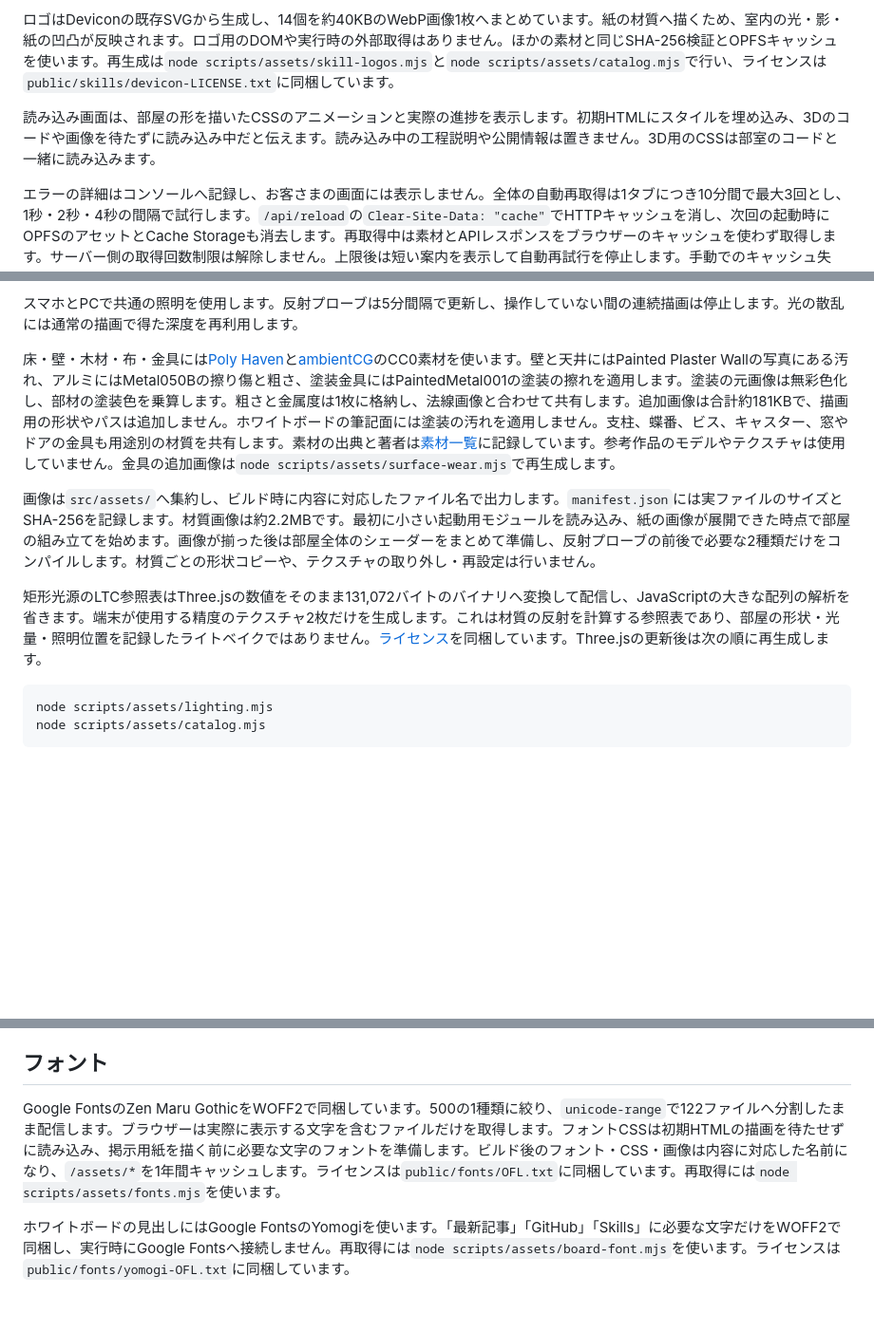
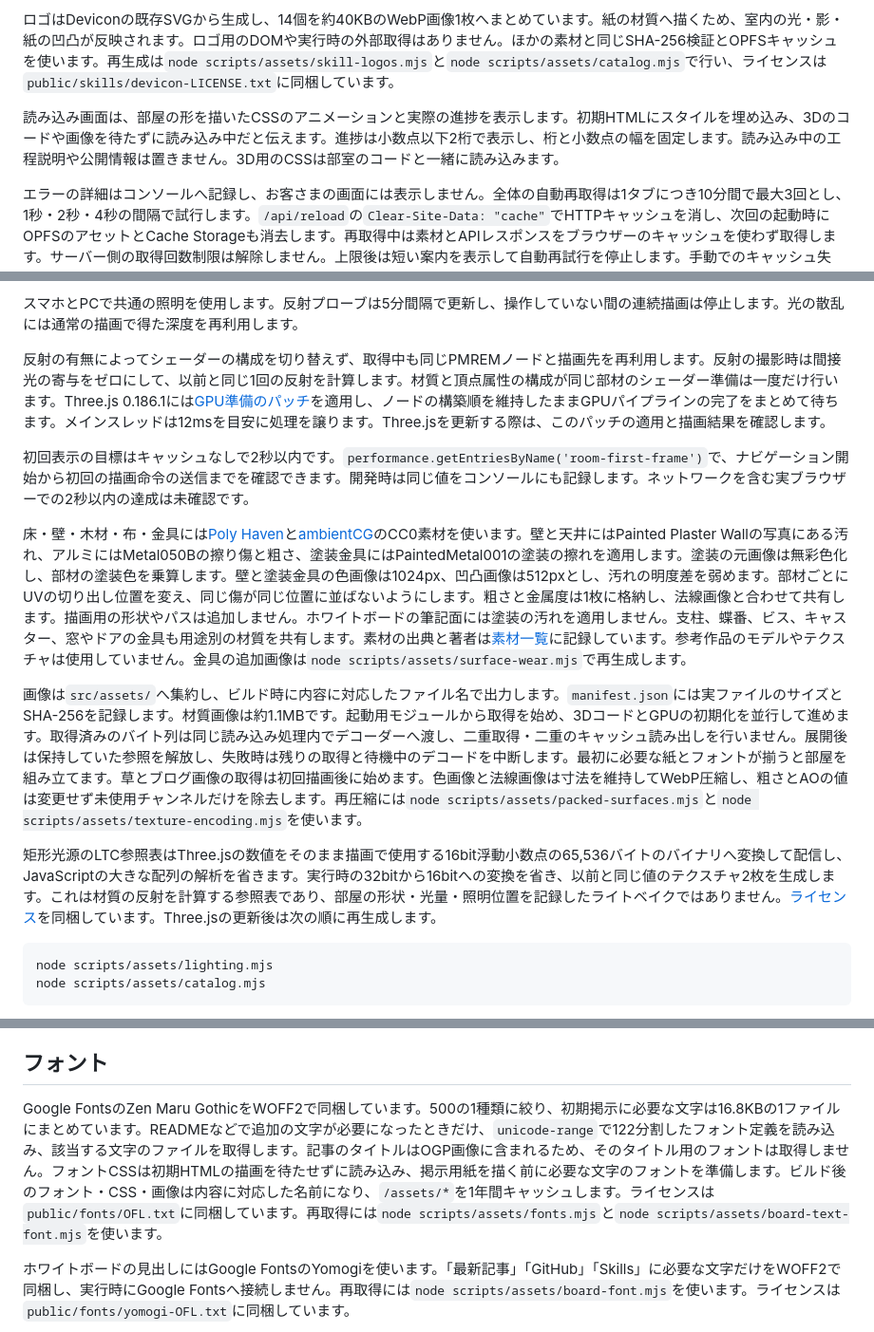
Before and after one commit to AkaakuHub/akaakuhub.github.io, a Markdown page: README.md, 3 parts joined by grey strips. Shown at 95% size. Drawn GitHub-style; blank space fills up the shorter version.

Commit message:
docs: 素材の先行取得と遅延読み込みおよびGPU準備の最適化を記録する

````diff
--- a/README.md
+++ b/README.md
@@ -14,7 +14,7 @@ Three.jsで描画する部室を入口にした個人サイトです。室内で
 
 ロゴはDeviconの既存SVGから生成し、14個を約40KBのWebP画像1枚へまとめています。紙の材質へ描くため、室内の光・影・紙の凹凸が反映されます。ロゴ用のDOMや実行時の外部取得はありません。ほかの素材と同じSHA-256検証とOPFSキャッシュを使います。再生成は`node scripts/assets/skill-logos.mjs`と`node scripts/assets/catalog.mjs`で行い、ライセンスは`public/skills/devicon-LICENSE.txt`に同梱しています。
 
-読み込み画面は、部屋の形を描いたCSSのアニメーションと実際の進捗を表示します。初期HTMLにスタイルを埋め込み、3Dのコードや画像を待たずに読み込み中だと伝えます。読み込み中の工程説明や公開情報は置きません。3D用のCSSは部室のコードと一緒に読み込みます。
+読み込み画面は、部屋の形を描いたCSSのアニメーションと実際の進捗を表示します。初期HTMLにスタイルを埋め込み、3Dのコードや画像を待たずに読み込み中だと伝えます。進捗は小数点以下2桁で表示し、桁と小数点の幅を固定します。読み込み中の工程説明や公開情報は置きません。3D用のCSSは部室のコードと一緒に読み込みます。
 
 エラーの詳細はコンソールへ記録し、お客さまの画面には表示しません。全体の自動再取得は1タブにつき10分間で最大3回とし、1秒・2秒・4秒の間隔で試行します。`/api/reload`の`Clear-Site-Data: "cache"`でHTTPキャッシュを消し、次回の起動時にOPFSのアセットとCache Storageも消去します。再取得中は素材とAPIレスポンスをブラウザーのキャッシュを使わず取得します。サーバー側の取得回数制限は解除しません。上限後は短い案内を表示して自動再試行を停止します。手動でのキャッシュ失効・再取得は、上限に達した後も操作できます。成功すると再試行回数をリセットします。
 
@@ -52,11 +52,15 @@ PC正面下部の3D電源ボタンで起動・終了します。ドア横の照
 
 スマホとPCで共通の照明を使用します。反射プローブは5分間隔で更新し、操作していない間の連続描画は停止します。光の散乱には通常の描画で得た深度を再利用します。
 
-床・壁・木材・布・金具には[Poly Haven](https://polyhaven.com/license)と[ambientCG](https://docs.ambientcg.com/license/)のCC0素材を使います。壁と天井にはPainted Plaster Wallの写真にある汚れ、アルミにはMetal050Bの擦り傷と粗さ、塗装金具にはPaintedMetal001の塗装の擦れを適用します。塗装の元画像は無彩色化し、部材の塗装色を乗算します。粗さと金属度は1枚に格納し、法線画像と合わせて共有します。追加画像は合計約181KBで、描画用の形状やパスは追加しません。ホワイトボードの筆記面には塗装の汚れを適用しません。支柱、蝶番、ビス、キャスター、窓やドアの金具も用途別の材質を共有します。素材の出典と著者は[素材一覧](public/materials/attribution.json)に記録しています。参考作品のモデルやテクスチャは使用していません。金具の追加画像は`node scripts/assets/surface-wear.mjs`で再生成します。
+反射の有無によってシェーダーの構成を切り替えず、取得中も同じPMREMノードと描画先を再利用します。反射の撮影時は間接光の寄与をゼロにして、以前と同じ1回の反射を計算します。材質と頂点属性の構成が同じ部材のシェーダー準備は一度だけ行います。Three.js 0.186.1には[GPU準備のパッチ](patches/three@0.186.1.patch)を適用し、ノードの構築順を維持したままGPUパイプラインの完了をまとめて待ちます。メインスレッドは12msを目安に処理を譲ります。Three.jsを更新する際は、このパッチの適用と描画結果を確認します。
 
-画像は`src/assets/`へ集約し、ビルド時に内容に対応したファイル名で出力します。`manifest.json`には実ファイルのサイズとSHA-256を記録します。材質画像は約2.2MBです。最初に小さい起動用モジュールを読み込み、紙の画像が展開できた時点で部屋の組み立てを始めます。画像が揃った後は部屋全体のシェーダーをまとめて準備し、反射プローブの前後で必要な2種類だけをコンパイルします。材質ごとの形状コピーや、テクスチャの取り外し・再設定は行いません。
+初回表示の目標はキャッシュなしで2秒以内です。`performance.getEntriesByName('room-first-frame')`で、ナビゲーション開始から初回の描画命令の送信までを確認できます。開発時は同じ値をコンソールにも記録します。ネットワークを含む実ブラウザーでの2秒以内の達成は未確認です。
 
-矩形光源のLTC参照表はThree.jsの数値をそのまま131,072バイトのバイナリへ変換して配信し、JavaScriptの大きな配列の解析を省きます。端末が使用する精度のテクスチャ2枚だけを生成します。これは材質の反射を計算する参照表であり、部屋の形状・光量・照明位置を記録したライトベイクではありません。[ライセンス](public/lighting/LICENSE.txt)を同梱しています。Three.jsの更新後は次の順に再生成します。
+床・壁・木材・布・金具には[Poly Haven](https://polyhaven.com/license)と[ambientCG](https://docs.ambientcg.com/license/)のCC0素材を使います。壁と天井にはPainted Plaster Wallの写真にある汚れ、アルミにはMetal050Bの擦り傷と粗さ、塗装金具にはPaintedMetal001の塗装の擦れを適用します。塗装の元画像は無彩色化し、部材の塗装色を乗算します。壁と塗装金具の色画像は1024px、凹凸画像は512pxとし、汚れの明度差を弱めます。部材ごとにUVの切り出し位置を変え、同じ傷が同じ位置に並ばないようにします。粗さと金属度は1枚に格納し、法線画像と合わせて共有します。描画用の形状やパスは追加しません。ホワイトボードの筆記面には塗装の汚れを適用しません。支柱、蝶番、ビス、キャスター、窓やドアの金具も用途別の材質を共有します。素材の出典と著者は[素材一覧](public/materials/attribution.json)に記録しています。参考作品のモデルやテクスチャは使用していません。金具の追加画像は`node scripts/assets/surface-wear.mjs`で再生成します。
+
+画像は`src/assets/`へ集約し、ビルド時に内容に対応したファイル名で出力します。`manifest.json`には実ファイルのサイズとSHA-256を記録します。材質画像は約1.1MBです。起動用モジュールから取得を始め、3DコードとGPUの初期化を並行して進めます。取得済みのバイト列は同じ読み込み処理内でデコーダーへ渡し、二重取得・二重のキャッシュ読み出しを行いません。展開後は保持していた参照を解放し、失敗時は残りの取得と待機中のデコードを中断します。最初に必要な紙とフォントが揃うと部屋を組み立てます。草とブログ画像の取得は初回描画後に始めます。色画像と法線画像は寸法を維持してWebP圧縮し、粗さとAOの値は変更せず未使用チャンネルだけを除去します。再圧縮には`node scripts/assets/packed-surfaces.mjs`と`node scripts/assets/texture-encoding.mjs`を使います。
+
+矩形光源のLTC参照表はThree.jsの数値をそのまま描画で使用する16bit浮動小数点の65,536バイトのバイナリへ変換して配信し、JavaScriptの大きな配列の解析を省きます。実行時の32bitから16bitへの変換を省き、以前と同じ値のテクスチャ2枚を生成します。これは材質の反射を計算する参照表であり、部屋の形状・光量・照明位置を記録したライトベイクではありません。[ライセンス](public/lighting/LICENSE.txt)を同梱しています。Three.jsの更新後は次の順に再生成します。
 
 ```sh
 node scripts/assets/lighting.mjs
@@ -105,7 +109,7 @@ READMEはモニターに表示したリポジトリだけを`/api/readme/:name`
 
 ## フォント
 
-Google FontsのZen Maru GothicをWOFF2で同梱しています。500の1種類に絞り、`unicode-range`で122ファイルへ分割したまま配信します。ブラウザーは実際に表示する文字を含むファイルだけを取得します。フォントCSSは初期HTMLの描画を待たせずに読み込み、掲示用紙を描く前に必要な文字のフォントを準備します。ビルド後のフォント・CSS・画像は内容に対応した名前になり、`/assets/*`を1年間キャッシュします。ライセンスは`public/fonts/OFL.txt`に同梱しています。再取得には`node scripts/assets/fonts.mjs`を使います。
+Google FontsのZen Maru GothicをWOFF2で同梱しています。500の1種類に絞り、初期掲示に必要な文字は16.8KBの1ファイルにまとめています。READMEなどで追加の文字が必要になったときだけ、`unicode-range`で122分割したフォント定義を読み込み、該当する文字のファイルを取得します。記事のタイトルはOGP画像に含まれるため、そのタイトル用のフォントは取得しません。フォントCSSは初期HTMLの描画を待たせずに読み込み、掲示用紙を描く前に必要な文字のフォントを準備します。ビルド後のフォント・CSS・画像は内容に対応した名前になり、`/assets/*`を1年間キャッシュします。ライセンスは`public/fonts/OFL.txt`に同梱しています。再取得には`node scripts/assets/fonts.mjs`と`node scripts/assets/board-text-font.mjs`を使います。
 
 ホワイトボードの見出しにはGoogle FontsのYomogiを使います。「最新記事」「GitHub」「Skills」に必要な文字だけをWOFF2で同梱し、実行時にGoogle Fontsへ接続しません。再取得には`node scripts/assets/board-font.mjs`を使います。ライセンスは`public/fonts/yomogi-OFL.txt`に同梱しています。
 
````
